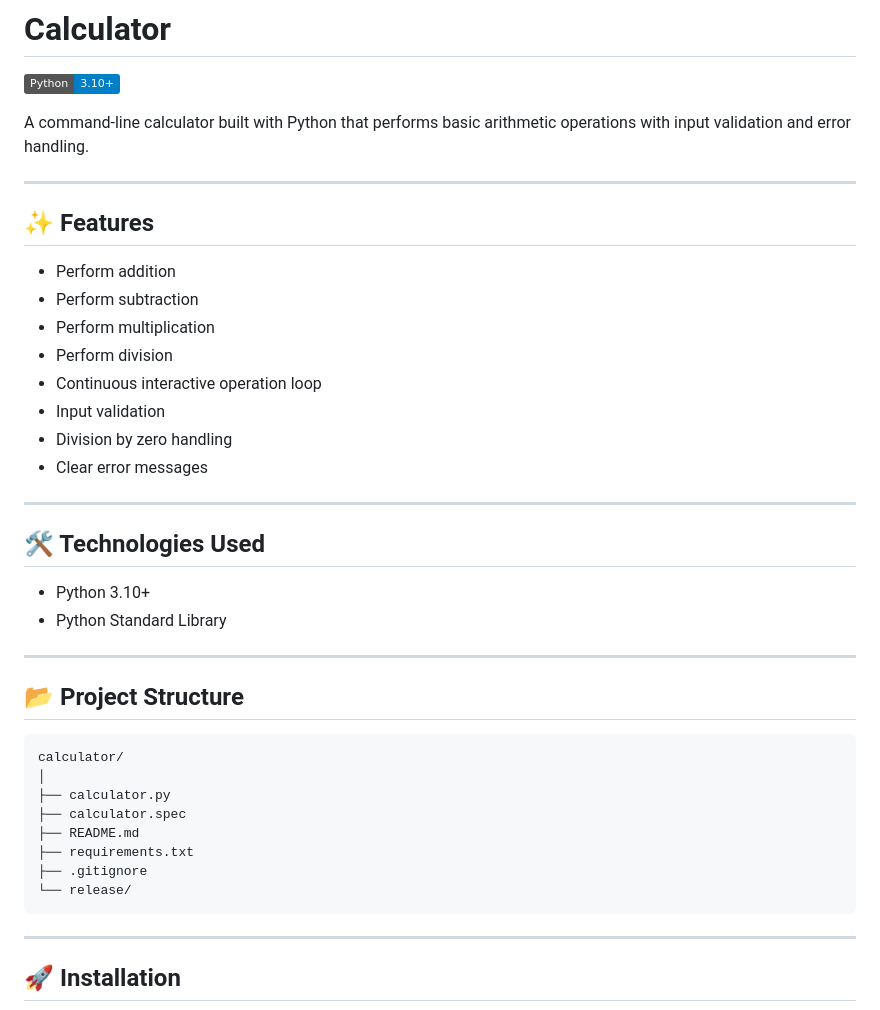
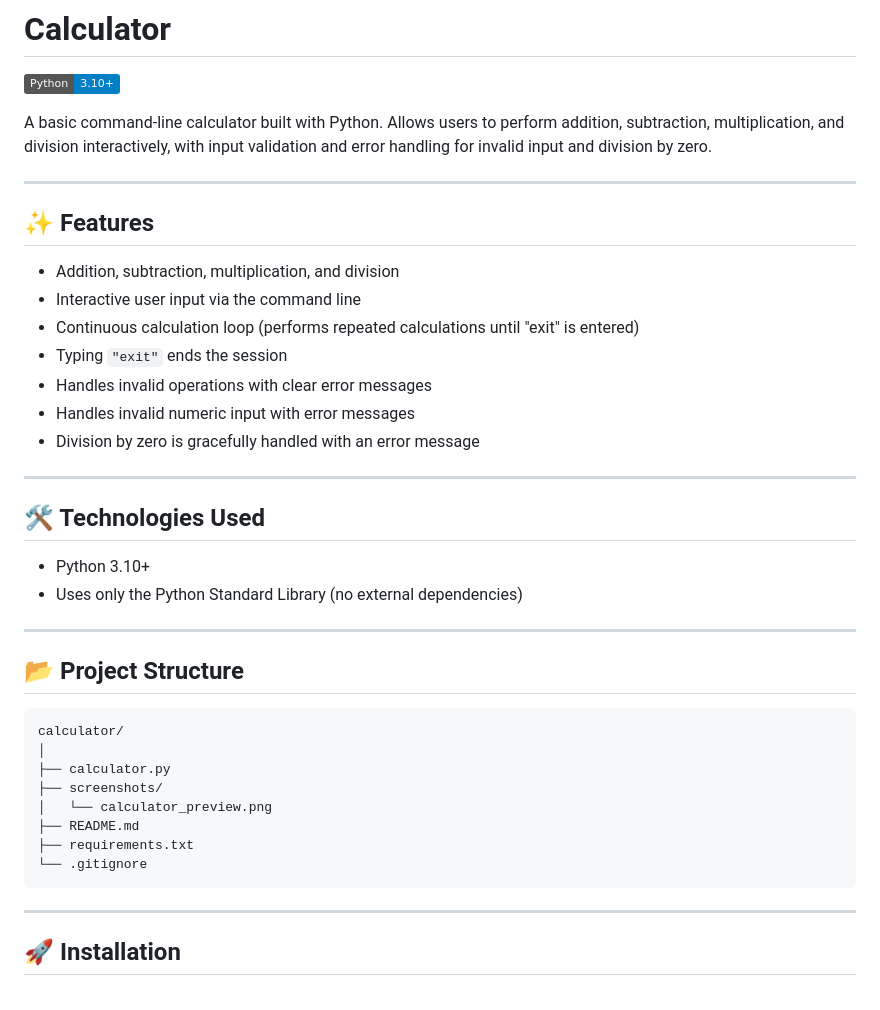
Before and after one commit to Linck-creator/cursor-ai-python-journey, a Markdown page: calculator/README.md, the part around the change printed below. Rendered like a GitHub page; badges without logos.

````diff
--- a/calculator/README.md
+++ b/calculator/README.md
@@ -2,27 +2,26 @@
 
 [![Python](https://img.shields.io/badge/Python-3.10%2B-blue.svg)](https://www.python.org/)
 
-A command-line calculator built with Python that performs basic arithmetic operations with input validation and error handling.
+A basic command-line calculator built with Python. Allows users to perform addition, subtraction, multiplication, and division interactively, with input validation and error handling for invalid input and division by zero.
 
 ---
 
 ## ✨ Features
 
-- Perform addition
-- Perform subtraction
-- Perform multiplication
-- Perform division
-- Continuous interactive operation loop
-- Input validation
-- Division by zero handling
-- Clear error messages
+- Addition, subtraction, multiplication, and division
+- Interactive user input via the command line
+- Continuous calculation loop (performs repeated calculations until "exit" is entered)
+- Typing `"exit"` ends the session
+- Handles invalid operations with clear error messages
+- Handles invalid numeric input with error messages
+- Division by zero is gracefully handled with an error message
 
 ---
 
 ## 🛠 Technologies Used
 
 - Python 3.10+
-- Python Standard Library
+- Uses only the Python Standard Library (no external dependencies)
 
 ---
 
@@ -32,11 +31,11 @@ A command-line calculator built with Python that performs basic arithmetic opera
 calculator/
 │
 ├── calculator.py
-├── calculator.spec
+├── screenshots/
+│   └── calculator_preview.png
 ├── README.md
 ├── requirements.txt
-├── .gitignore
-└── release/
+└── .gitignore
 ```
 
 ---
````
Also changed, not shown: other parts of calculator/README.md (+23 -22 lines), calculator/screenshots/calculator_preview.png (added).
